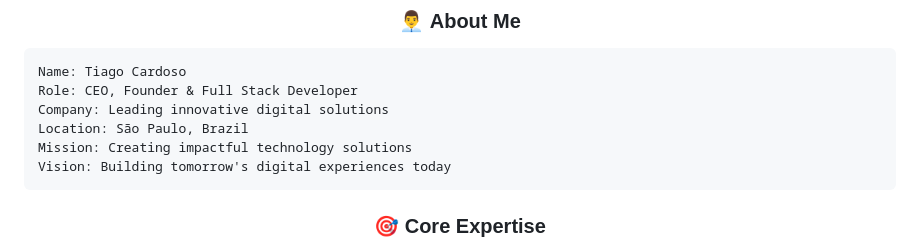
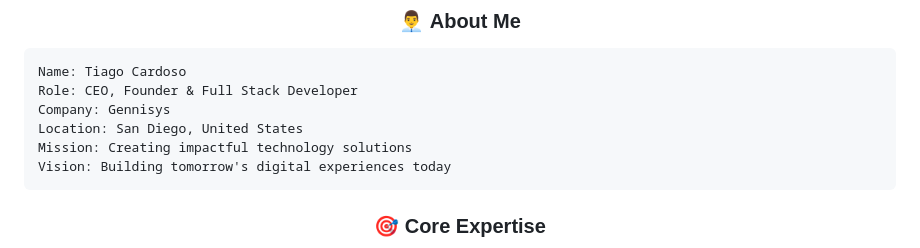
Before and after one commit to V4mpw0L/v4mpw0l_, a Markdown page: README.md, the part around the change. GitHub-like rendering.

````diff
--- a/README.md
+++ b/README.md
@@ -60,8 +60,8 @@
 ```yaml
 Name: Tiago Cardoso
 Role: CEO, Founder & Full Stack Developer
-Company: Leading innovative digital solutions
-Location: São Paulo, Brazil
+Company: Gennisys
+Location: San Diego, United States
 Mission: Creating impactful technology solutions
 Vision: Building tomorrow's digital experiences today
 ```
````
